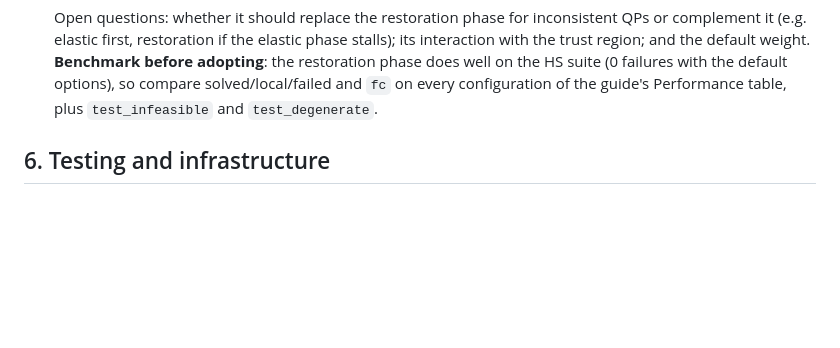
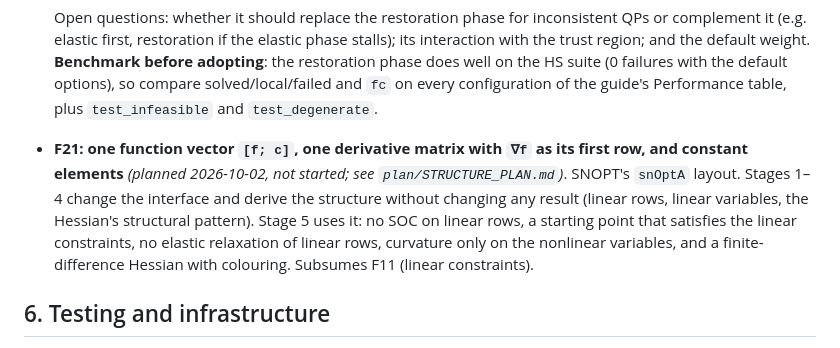
Before and after one commit to jacobwilliams/sqpopt, a Markdown page: plan/ROADMAP.md, the part around the change. Rendered like a GitHub page; blank space fills up the shorter version.

```diff
--- a/plan/ROADMAP.md
+++ b/plan/ROADMAP.md
@@ -1612,6 +1612,15 @@ which is now double precision only.
   does well on the HS suite (0 failures with the default options), so
   compare solved/local/failed and `fc` on every configuration of the
   guide's Performance table, plus `test_infeasible` and `test_degenerate`.
+- **F21: one function vector `[f; c]`, one derivative matrix with `∇f`
+  as its first row, and constant elements** *(planned 2026-10-02, not
+  started; see `plan/STRUCTURE_PLAN.md`)*. SNOPT's `snOptA` layout. Stages
+  1–4 change the interface and derive the structure without changing any
+  result (linear rows, linear variables, the Hessian's structural pattern).
+  Stage 5 uses it: no SOC on linear rows, a starting point that satisfies
+  the linear constraints, no elastic relaxation of linear rows, curvature
+  only on the nonlinear variables, and a finite-difference Hessian with
+  colouring. Subsumes F11 (linear constraints).
 
 ## 6. Testing and infrastructure
 
```
Also changed, not shown: plan/STRUCTURE_PLAN.md (added, +316 -0 lines).
